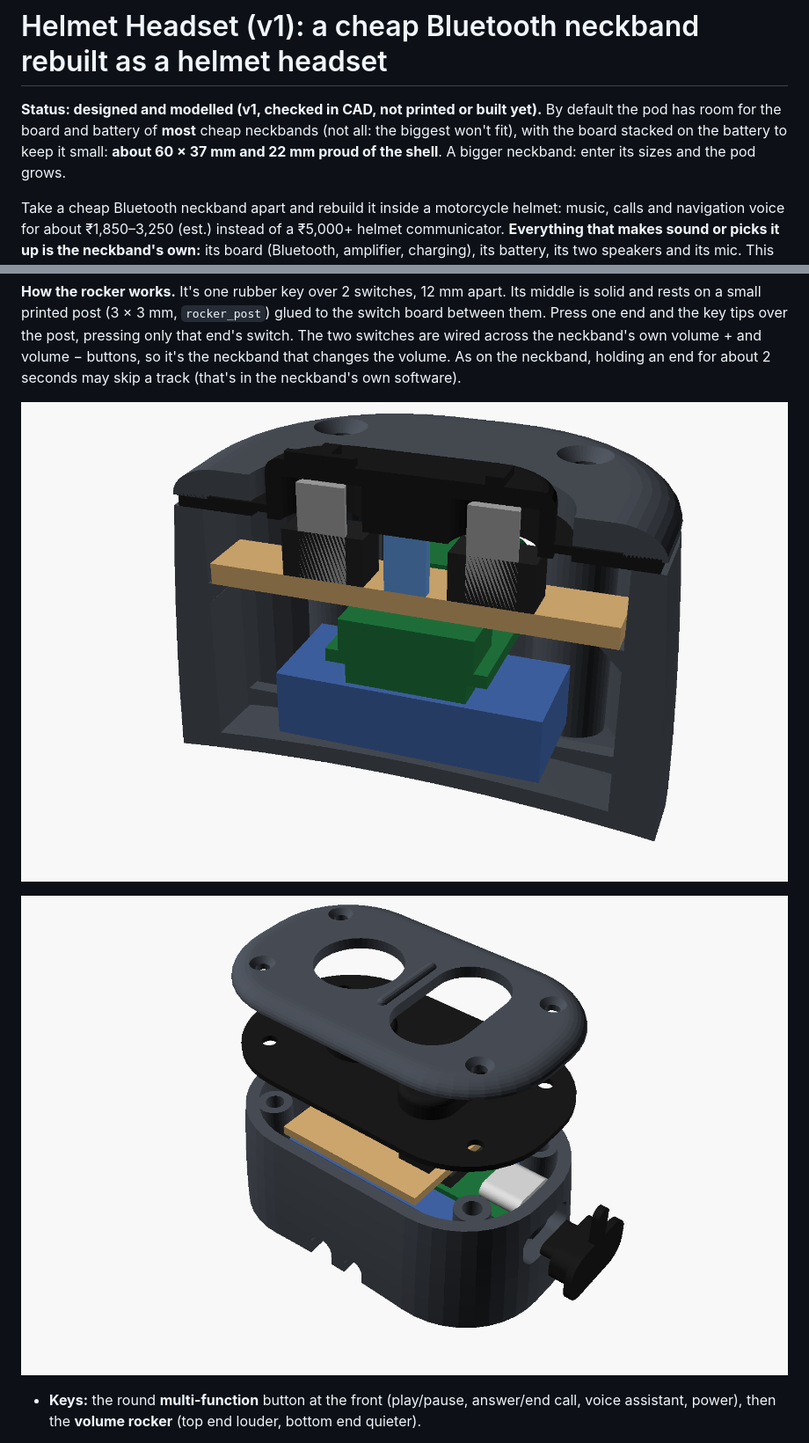
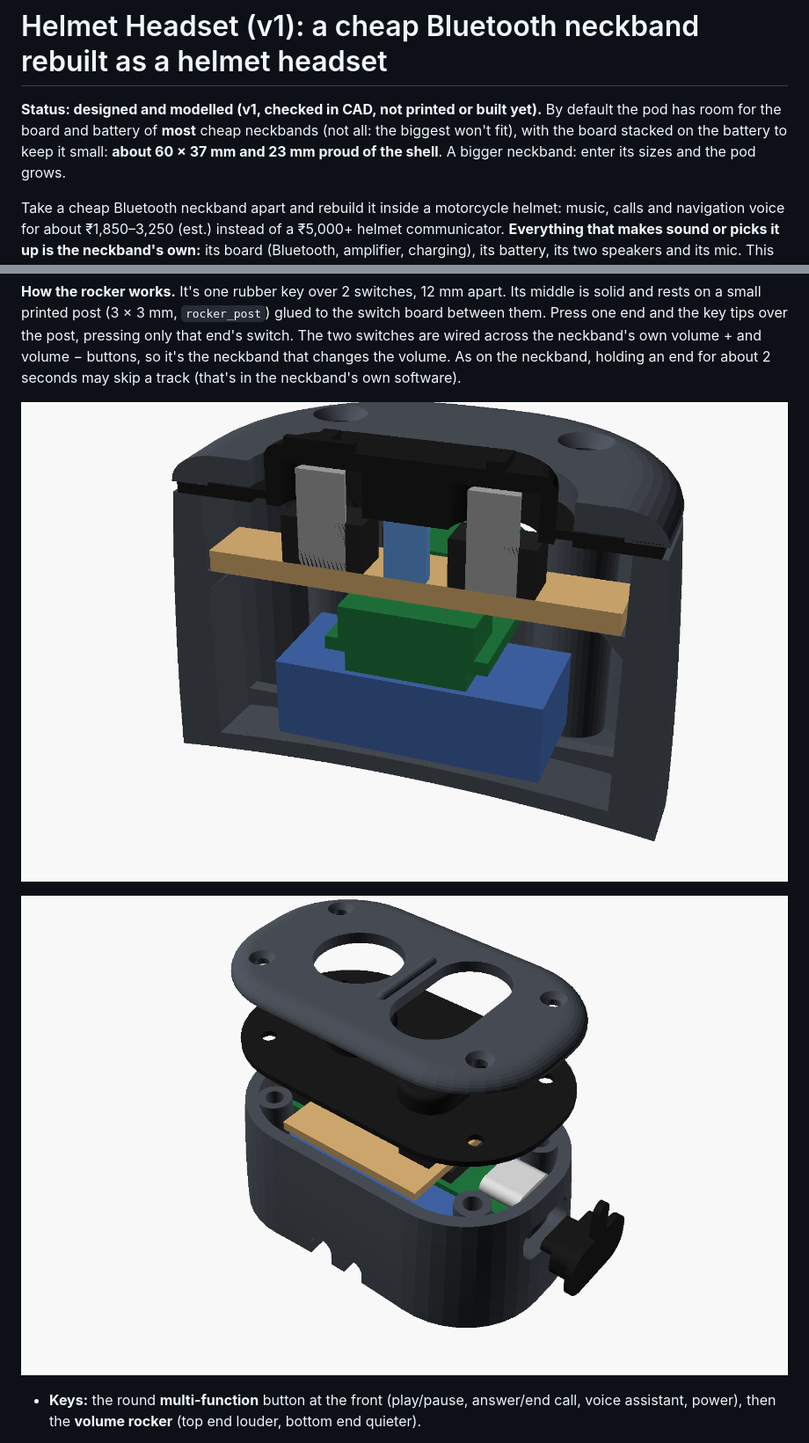
Before and after one commit to praneth2580/3D-Models, a Markdown page: helmet_headset_v1/README.md, 2 parts joined by grey strips. Shown at 88% size. GitHub-like rendering; pictures changed too: helmet_headset_v1/images/hh_exploded.png, helmet_headset_v1/images/hh_rocker.png.

```diff
--- a/helmet_headset_v1/README.md
+++ b/helmet_headset_v1/README.md
@@ -1,6 +1,6 @@
 # Helmet Headset (v1): a cheap Bluetooth neckband rebuilt as a helmet headset
 
-**Status: designed and modelled (v1, checked in CAD, not printed or built yet).** By default the pod has room for the board and battery of **most** cheap neckbands (not all: the biggest won't fit), with the board stacked on the battery to keep it small: **about 60 × 37 mm and 22 mm proud of the shell**. A bigger neckband: enter its sizes and the pod grows.
+**Status: designed and modelled (v1, checked in CAD, not printed or built yet).** By default the pod has room for the board and battery of **most** cheap neckbands (not all: the biggest won't fit), with the board stacked on the battery to keep it small: **about 60 × 37 mm and 23 mm proud of the shell**. A bigger neckband: enter its sizes and the pod grows.
 
 Take a cheap Bluetooth neckband apart and rebuild it inside a motorcycle helmet: music, calls and navigation voice for about ₹1,850–3,250 (est.) instead of a ₹5,000+ helmet communicator. **Everything that makes sound or picks it up is the neckband's own:** its board (Bluetooth, amplifier, charging), its battery, its two speakers and its mic. This project only moves them to the right places in the helmet and adds printed housings; the only things you buy besides the neckband are small hardware bits (tape, screws, 3 switches, foam, wire). It's general purpose: the helmet's curve and the neckband's parts are settings.
 
```
Also changed, not shown: other parts of helmet_headset_v1/README.md (+22 -7 lines), CLAUDE.md (+2 -2 lines), helmet_headset_v1/COMPONENTS.md (+3 -3 lines), helmet_headset_v1/images/hh_bottom.png, helmet_headset_v1/images/hh_channel.png, helmet_headset_v1/images/hh_helmet.png, helmet_headset_v1/images/hh_pod.png, 9 other files.
